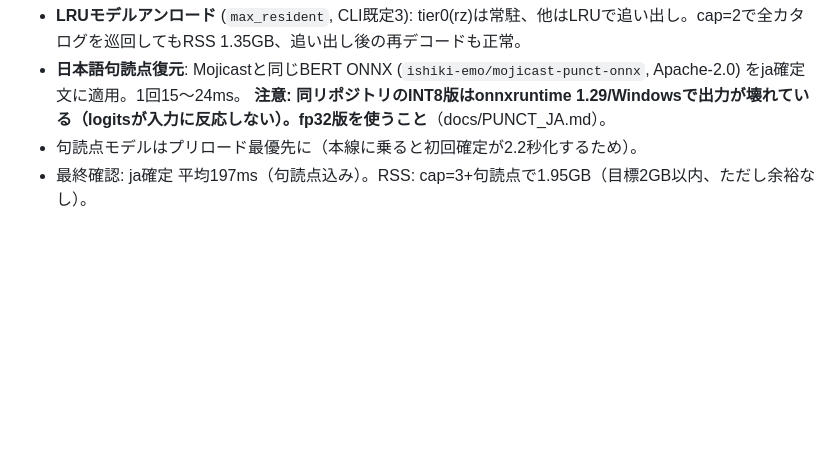
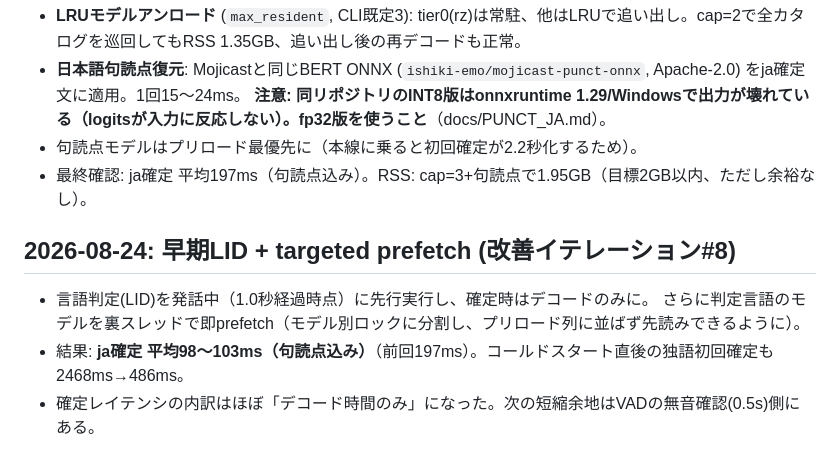
Before and after one commit to ConstantinopleMayor/hayamimi, a Markdown page: docs/BENCHMARKS.md, the part around the change. Rendered like a GitHub page; blank space fills up the shorter version.

Commit message:
Record iteration 8
Co-Authored-By: Claude Fable 5 <noreply@anthropic.com>

```diff
--- a/docs/BENCHMARKS.md
+++ b/docs/BENCHMARKS.md
@@ -165,3 +165,10 @@ FLEURS実音声 (zh 12 / ko 12クリップ) で検証（docs/EVAL_REAL_ZHKO.md
   **注意: 同リポジトリのINT8版はonnxruntime 1.29/Windowsで出力が壊れている（logitsが入力に反応しない）。fp32版を使うこと**（docs/PUNCT_JA.md）。
 - 句読点モデルはプリロード最優先に（本線に乗ると初回確定が2.2秒化するため）。
 - 最終確認: ja確定 平均197ms（句読点込み）。RSS: cap=3+句読点で1.95GB（目標2GB以内、ただし余裕なし）。
+
+## 2026-08-24: 早期LID + targeted prefetch (改善イテレーション#8)
+
+- 言語判定(LID)を発話中（1.0秒経過時点）に先行実行し、確定時はデコードのみに。
+  さらに判定言語のモデルを裏スレッドで即prefetch（モデル別ロックに分割し、プリロード列に並ばず先読みできるように）。
+- 結果: **ja確定 平均98〜103ms（句読点込み）**（前回197ms）。コールドスタート直後の独語初回確定も2468ms→486ms。
+- 確定レイテンシの内訳はほぼ「デコード時間のみ」になった。次の短縮余地はVADの無音確認(0.5s)側にある。
```
